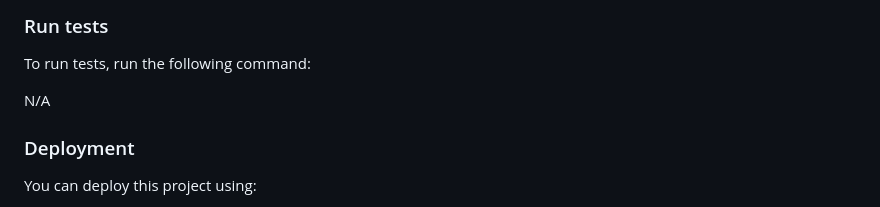
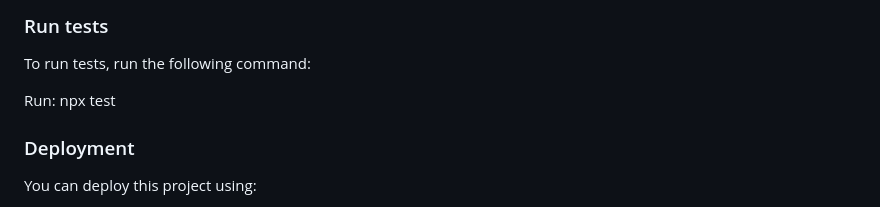
Before and after one commit to benja27/todo-list-2.0, a Markdown page: README.md, the part around the change. Rendered like a GitHub page.

Commit message:
add test run command

```diff
--- a/README.md
+++ b/README.md
@@ -129,7 +129,7 @@ Run : npm start
 
 To run tests, run the following command:
 
-N/A
+Run: npx test
 
 
 
```
